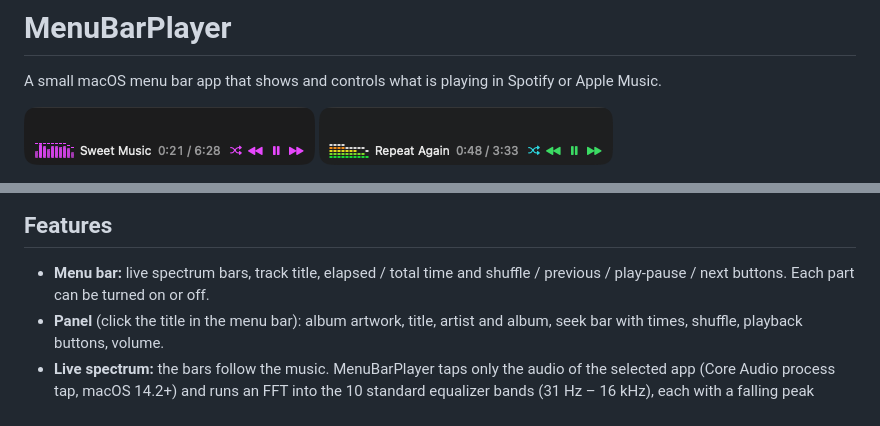
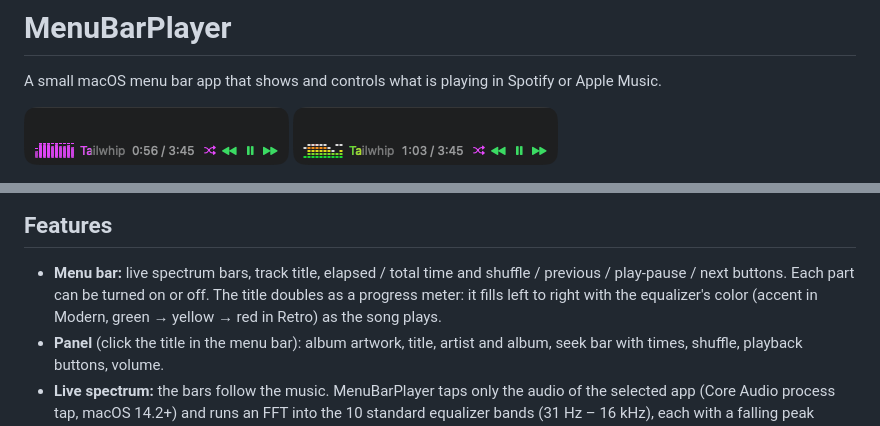
Before and after one commit to elisoares/eMusicPlayer, a Markdown page: README.md, 2 parts joined by grey strips. Drawn GitHub-style; pictures changed too: docs/bar.png, docs/retro-bar.png.

Commit message:
feat: menu bar title fills with song progress

```diff
--- a/README.md
+++ b/README.md
@@ -15,6 +15,8 @@ A small macOS menu bar app that shows and controls what is playing in Spotify or
 
 - **Menu bar:** live spectrum bars, track title, elapsed / total time and
   shuffle / previous / play-pause / next buttons. Each part can be turned on or off.
+  The title doubles as a progress meter: it fills left to right with the equalizer's
+  color (accent in Modern, green → yellow → red in Retro) as the song plays.
 - **Panel** (click the title in the menu bar): album artwork, title, artist and album,
   seek bar with times, shuffle, playback buttons, volume.
 - **Live spectrum:** the bars follow the music. MenuBarPlayer taps only the audio of the
```
Also changed, not shown: 1 other file.
